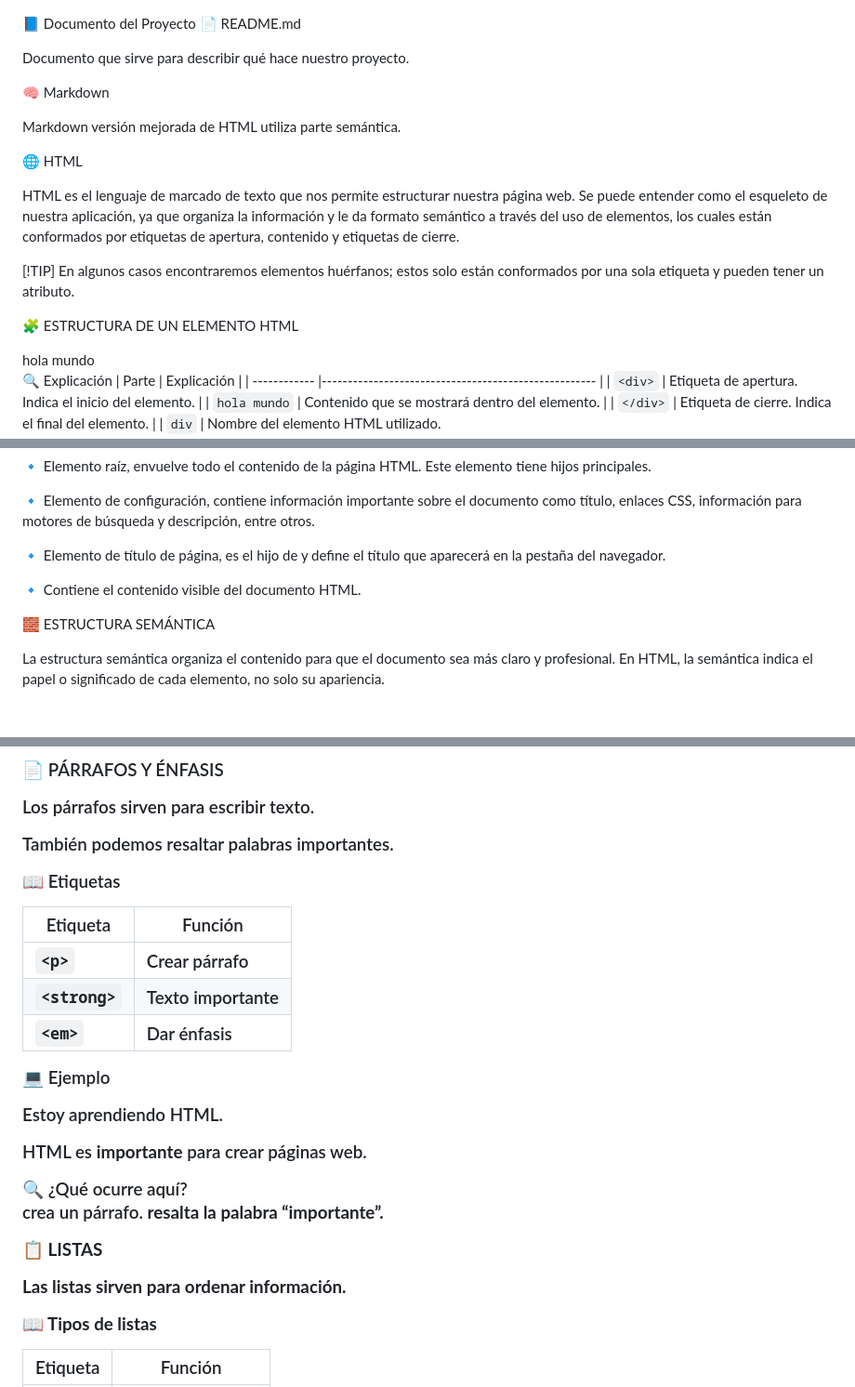
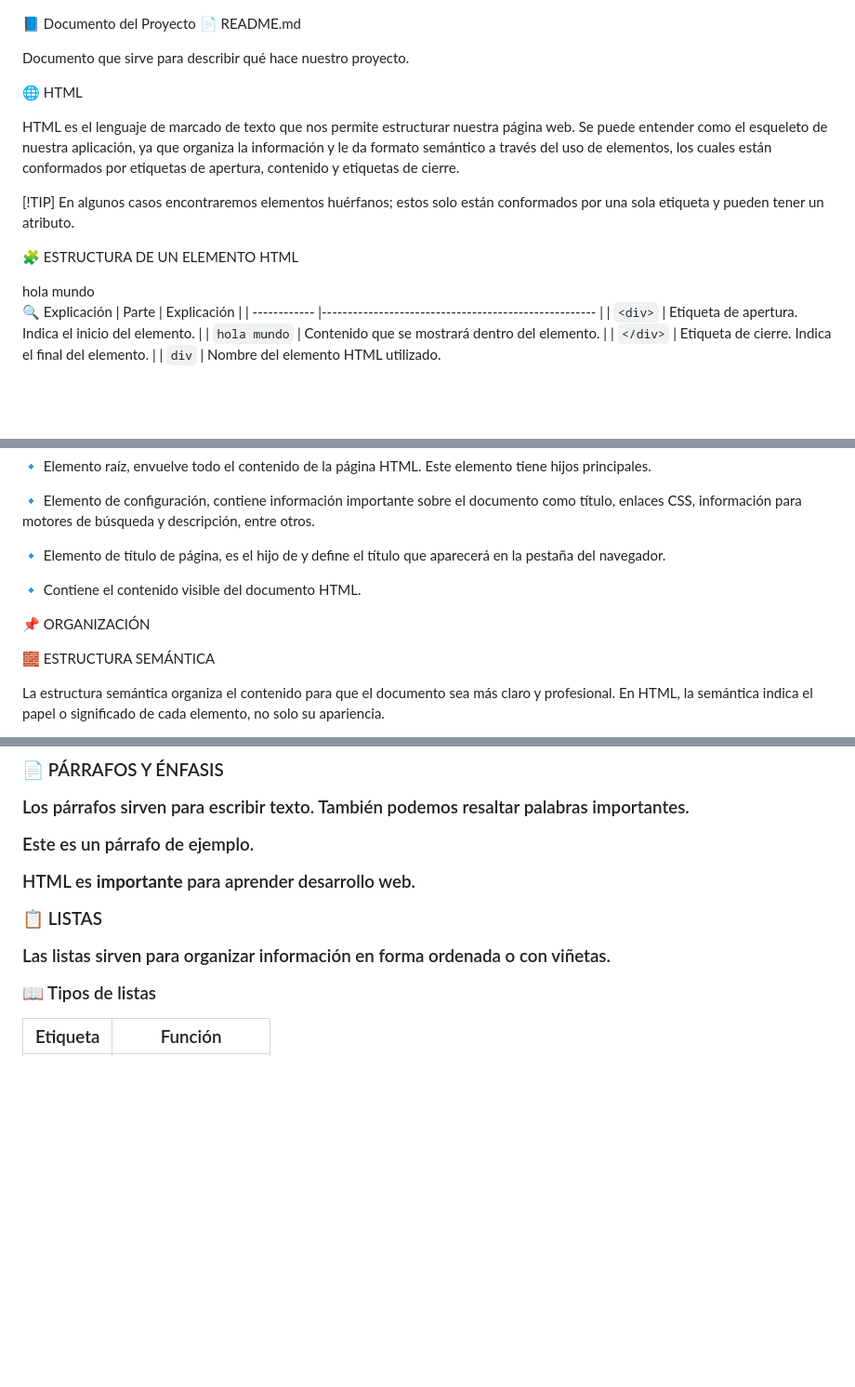
Before and after one commit to jhoyce-z/curso_html, a Markdown page: README.md, 3 parts joined by grey strips. Shown at 93% size. Rendered like a GitHub page; blank space fills up the shorter version.

```diff
--- a/README.md
+++ b/README.md
@@ -2,10 +2,6 @@
 📄 README.md
 
 Documento que sirve para describir qué hace nuestro proyecto.
-
-🧠 Markdown
-
-Markdown versión mejorada de HTML utiliza parte semántica.
 
 🌐 HTML
 
@@ -19,6 +15,7 @@ En algunos casos encontraremos elementos huérfanos; estos solo están
 conformados por una sola etiqueta y pueden tener un atributo.
 
 🧩 ESTRUCTURA DE UN ELEMENTO HTML
+
 <div>hola mundo</div>
 
 🔍 Explicación
@@ -59,6 +56,10 @@ Elemento de título de página, es el hijo de <head> y define el título que apa
 🔹 <body>
 Contiene el contenido visible del documento HTML.
 
+📌 ORGANIZACIÓN
+
+
+
 🧱 ESTRUCTURA SEMÁNTICA
 
 La estructura semántica organiza el contenido para que el documento sea más claro y profesional.
@@ -128,32 +192,19 @@ Se usa para organizar información.
 📄 PÁRRAFOS Y ÉNFASIS
 
 Los párrafos sirven para escribir texto.
-
 También podemos resaltar palabras importantes.
 
-📖 Etiquetas
-
-| Etiqueta   | Función          |
-| ---------- | ---------------- |
-| `<p>`      | Crear párrafo    |
-| `<strong>` | Texto importante |
-| `<em>`     | Dar énfasis      |
-
-
-💻 Ejemplo
-<p>Estoy aprendiendo HTML.</p>
+<!-- Párrafos y énfasis -->
+<p>Este es un párrafo de ejemplo.</p>
 
 <p>
-HTML es <strong>importante</strong>
-para crear páginas web.
+HTML es <strong>importante</strong> para aprender desarrollo web.
 </p>
-🔍 ¿Qué ocurre aquí?
-<p> crea un párrafo.
-<strong> resalta la palabra “importante”.
+
 
 📋 LISTAS
 
-Las listas sirven para ordenar información.
+Las listas sirven para organizar información en forma ordenada o con viñetas.
 
 📖 Tipos de listas
 
```
Also changed, not shown: other parts of README.md (+66 -2 lines).
